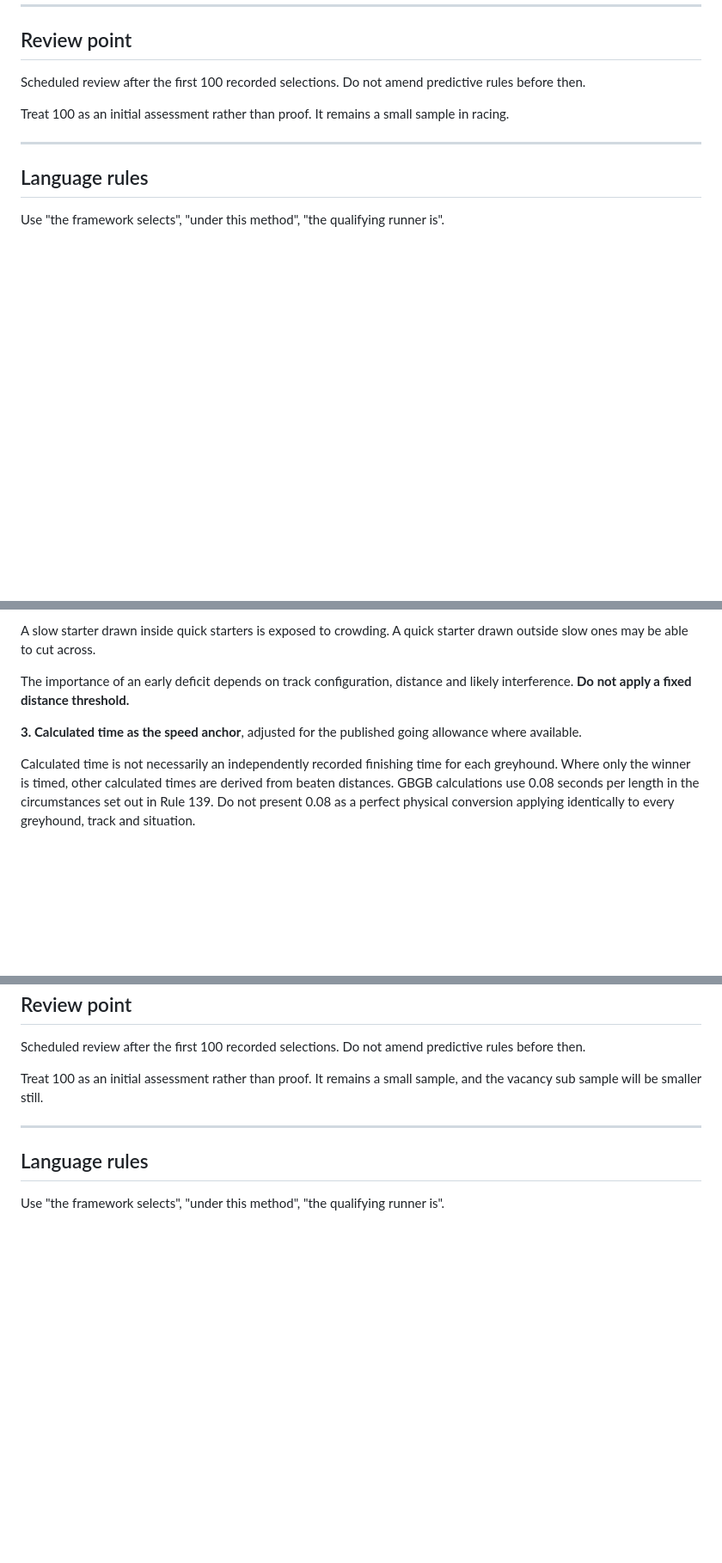
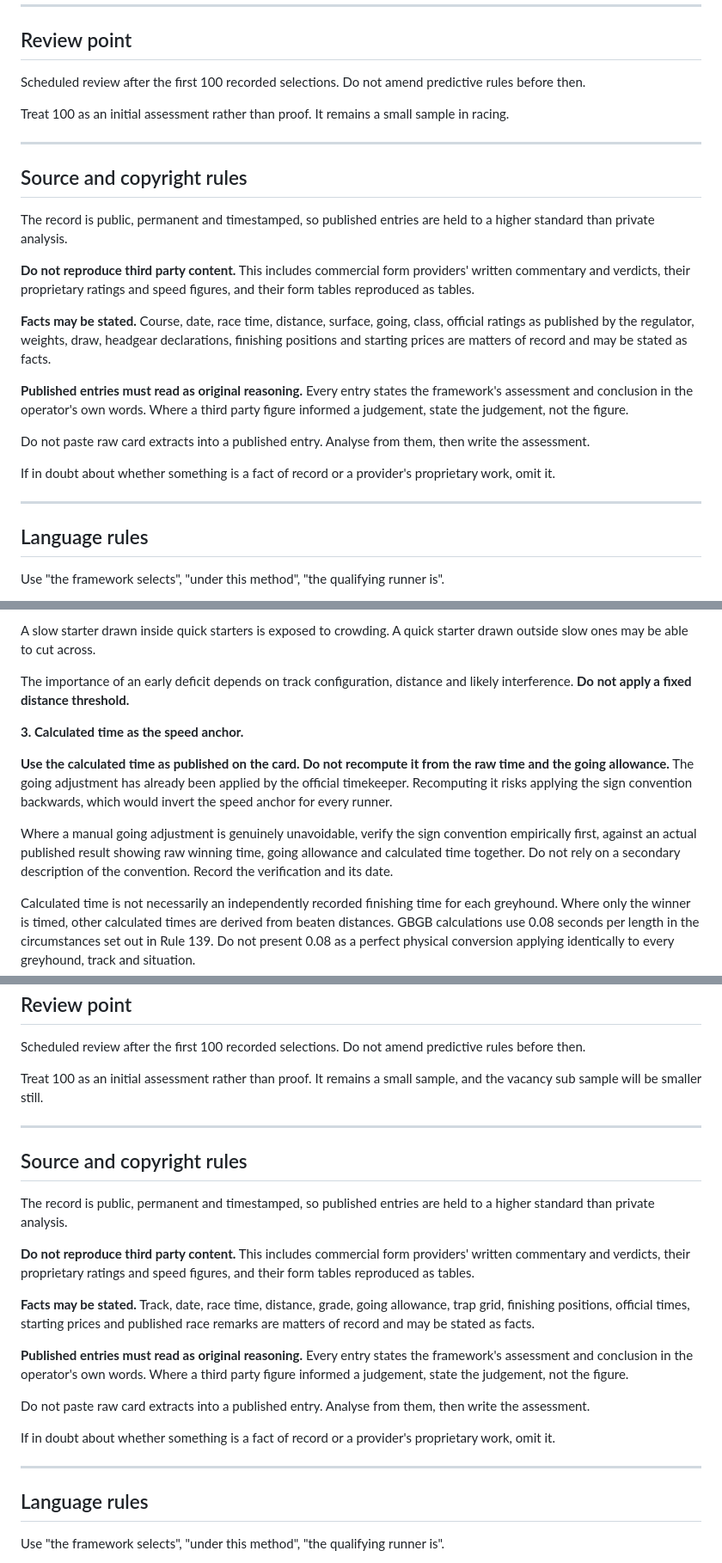
Before and after one commit to Readtherace/read-the-race, a Markdown page: CLAUDE.md, 3 parts joined by grey strips. Shown at 86% size. GitHub-like rendering; blank space fills up the shorter version.

```diff
--- a/CLAUDE.md
+++ b/CLAUDE.md
@@ -375,6 +375,22 @@ Treat 100 as an initial assessment rather than proof. It remains a small sample
 
 ---
 
+## Source and copyright rules
+
+The record is public, permanent and timestamped, so published entries are held to a higher standard than private analysis.
+
+**Do not reproduce third party content.** This includes commercial form providers' written commentary and verdicts, their proprietary ratings and speed figures, and their form tables reproduced as tables.
+
+**Facts may be stated.** Course, date, race time, distance, surface, going, class, official ratings as published by the regulator, weights, draw, headgear declarations, finishing positions and starting prices are matters of record and may be stated as facts.
+
+**Published entries must read as original reasoning.** Every entry states the framework's assessment and conclusion in the operator's own words. Where a third party figure informed a judgement, state the judgement, not the figure.
+
+Do not paste raw card extracts into a published entry. Analyse from them, then write the assessment.
+
+If in doubt about whether something is a fact of record or a provider's proprietary work, omit it.
+
+---
+
 ## Language rules
 
 Use "the framework selects", "under this method", "the qualifying runner is".
@@ -515,7 +531,11 @@ A slow starter drawn inside quick starters is exposed to crowding. A quick start
 
 The importance of an early deficit depends on track configuration, distance and likely interference. **Do not apply a fixed distance threshold.**
 
-**3. Calculated time as the speed anchor**, adjusted for the published going allowance where available.
+**3. Calculated time as the speed anchor.**
+
+**Use the calculated time as published on the card. Do not recompute it from the raw time and the going allowance.** The going adjustment has already been applied by the official timekeeper. Recomputing it risks applying the sign convention backwards, which would invert the speed anchor for every runner.
+
+Where a manual going adjustment is genuinely unavoidable, verify the sign convention empirically first, against an actual published result showing raw winning time, going allowance and calculated time together. Do not rely on a secondary description of the convention. Record the verification and its date.
 
 Calculated time is not necessarily an independently recorded finishing time for each greyhound. Where only the winner is timed, other calculated times are derived from beaten distances. GBGB calculations use 0.08 seconds per length in the circumstances set out in Rule 139. Do not present 0.08 as a perfect physical conversion applying identically to every greyhound, track and situation.
 
@@ -669,6 +689,22 @@ Treat 100 as an initial assessment rather than proof. It remains a small sample,
 
 ---
 
+## Source and copyright rules
+
+The record is public, permanent and timestamped, so published entries are held to a higher standard than private analysis.
+
+**Do not reproduce third party content.** This includes commercial form providers' written commentary and verdicts, their proprietary ratings and speed figures, and their form tables reproduced as tables.
+
+**Facts may be stated.** Track, date, race time, distance, grade, going allowance, trap grid, finishing positions, official times, starting prices and published race remarks are matters of record and may be stated as facts.
+
+**Published entries must read as original reasoning.** Every entry states the framework's assessment and conclusion in the operator's own words. Where a third party figure informed a judgement, state the judgement, not the figure.
+
+Do not paste raw card extracts into a published entry. Analyse from them, then write the assessment.
+
+If in doubt about whether something is a fact of record or a provider's proprietary work, omit it.
+
+---
+
 ## Language rules
 
 Use "the framework selects", "under this method", "the qualifying runner is".
```
Also changed, not shown: frameworks/GREYHOUND-FRAMEWORK-v2.0.md (+21 -1 lines), frameworks/HORSE-FRAMEWORK-v2.0.md (+16 -0 lines).
